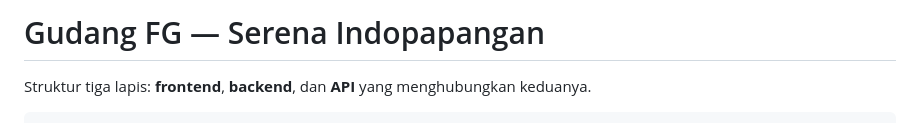
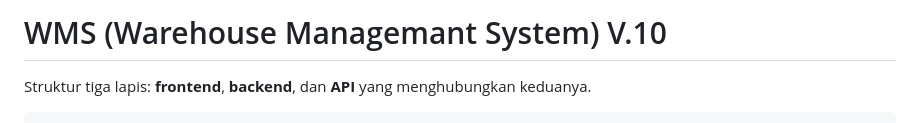
Before and after one commit to ajiku-app/wms, a Markdown page: README.md, the part around the change. Rendered like a GitHub page.

Commit message:
Update project title and description in README

```diff
--- a/README.md
+++ b/README.md
@@ -1,4 +1,4 @@
-# Gudang FG — Serena Indopapangan
+# WMS (Warehouse Managemant System) V.10
 
 Struktur tiga lapis: **frontend**, **backend**, dan **API** yang
 menghubungkan keduanya.
```
